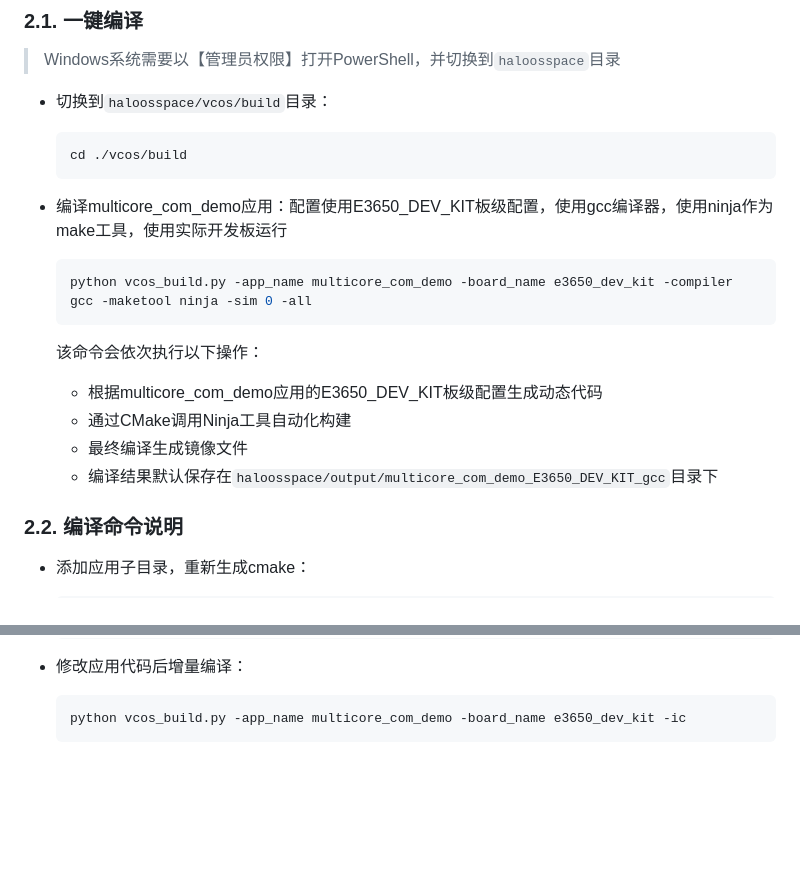
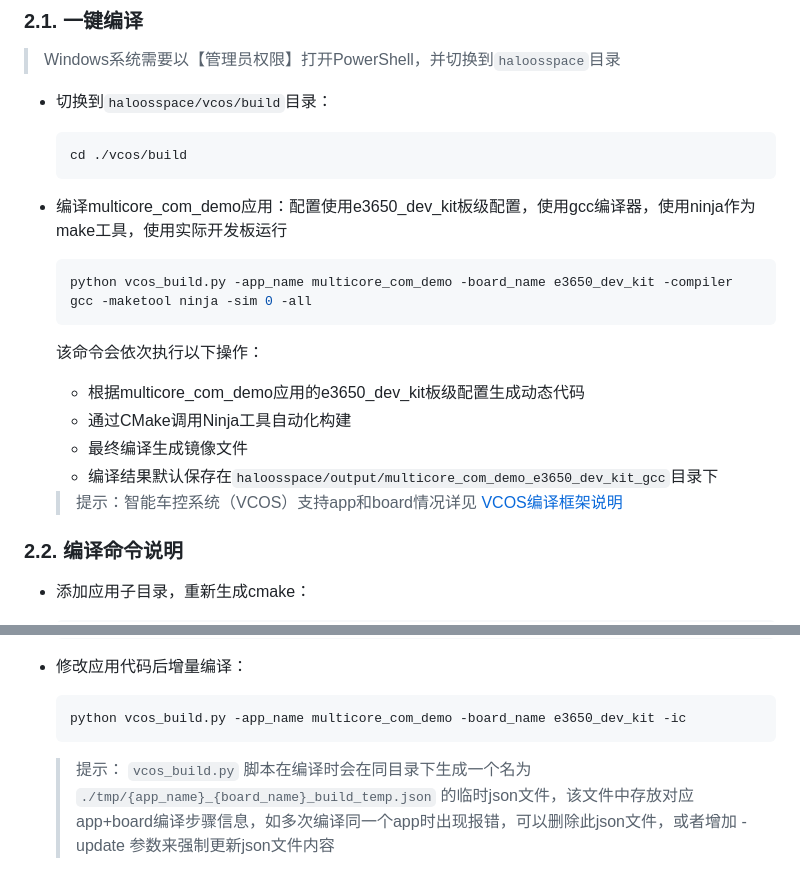
Before and after one commit to lroel9527/haloos-vcos, a Markdown page: quick_start/03_compiling.md, 2 parts joined by grey strips. Drawn GitHub-style; blank space fills up the shorter version.

Commit message:
时间同步开发者错误内容修改
Add nm_demo test pictures

update vcos doc, 增加对app支持情况说明；修改boardname大小写

Change-Id: I110b16b0956f612fde2ac8e749d4105a3dbb62bd

````diff
--- a/quick_start/03_compiling.md
+++ b/quick_start/03_compiling.md
@@ -36,17 +36,19 @@ python ./vcos/build/compiling_env.py
   cd ./vcos/build
   ```
 
-- 编译multicore_com_demo应用：配置使用E3650_DEV_KIT板级配置，使用gcc编译器，使用ninja作为make工具，使用实际开发板运行
+- 编译multicore_com_demo应用：配置使用e3650_dev_kit板级配置，使用gcc编译器，使用ninja作为make工具，使用实际开发板运行
 
   ```bash
   python vcos_build.py -app_name multicore_com_demo -board_name e3650_dev_kit -compiler gcc -maketool ninja -sim 0 -all
   ```
 
   该命令会依次执行以下操作：
-  - 根据multicore_com_demo应用的E3650_DEV_KIT板级配置生成动态代码
+  - 根据multicore_com_demo应用的e3650_dev_kit板级配置生成动态代码
   - 通过CMake调用Ninja工具自动化构建
   - 最终编译生成镜像文件
-  - 编译结果默认保存在`haloosspace/output/multicore_com_demo_E3650_DEV_KIT_gcc`目录下
+  - 编译结果默认保存在`haloosspace/output/multicore_com_demo_e3650_dev_kit_gcc`目录下
+
+  > 提示：智能车控系统（VCOS）支持app和board情况详见 [VCOS编译框架说明](https://gitee.com/haloos/vcos_build/blob/master/README.md)
 
 ### 2.2. 编译命令说明
 
@@ -63,3 +65,6 @@ python ./vcos/build/compiling_env.py
   ```bash
   python vcos_build.py -app_name multicore_com_demo -board_name e3650_dev_kit -ic
   ```
+
+  > 提示：
+  > `vcos_build.py` 脚本在编译时会在同目录下生成一个名为 `./tmp/{app_name}_{board_name}_build_temp.json` 的临时json文件，该文件中存放对应app+board编译步骤信息，如多次编译同一个app时出现报错，可以删除此json文件，或者增加 -update 参数来强制更新json文件内容
````
Also changed, not shown: user_manual/components/net_manager_user_manual.md (+39 -1 lines), user_manual/components/time_sync_user_manual.md (+1 -1 lines), _static/image/net_manager/can2_passive_sleep.png (added), _static/image/net_manager/can2_passive_startup.png (added), _static/image/net_manager/can4_active_wake_can2_active_sleep.png (added).
